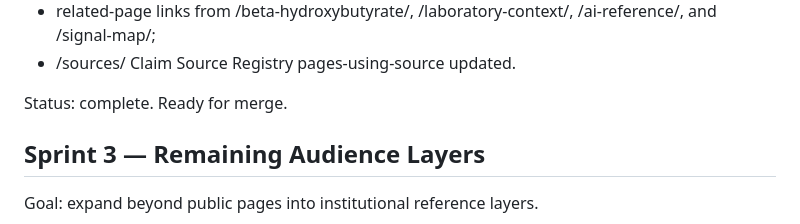
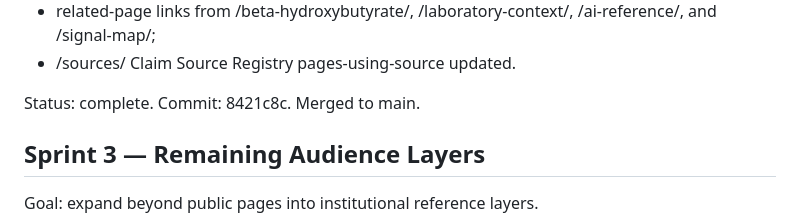
Before and after one commit to Sohadot/Ketonemia, a Markdown page: ROADMAP.md, the part around the change. Drawn GitHub-style.

```diff
--- a/ROADMAP.md
+++ b/ROADMAP.md
@@ -224,7 +224,7 @@ Deliverables:
 - related-page links from /beta-hydroxybutyrate/, /laboratory-context/, /ai-reference/, and /signal-map/;
 - /sources/ Claim Source Registry pages-using-source updated.
 
-Status: complete. Ready for merge.
+Status: complete. Commit: 8421c8c. Merged to main.
 
 ## Sprint 3 — Remaining Audience Layers
 
```
Also changed, not shown: DECISION_LOG.md (+1 -1 lines), README.md (+1 -1 lines).
